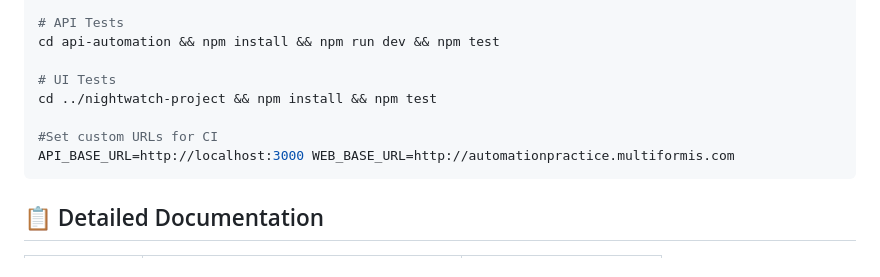
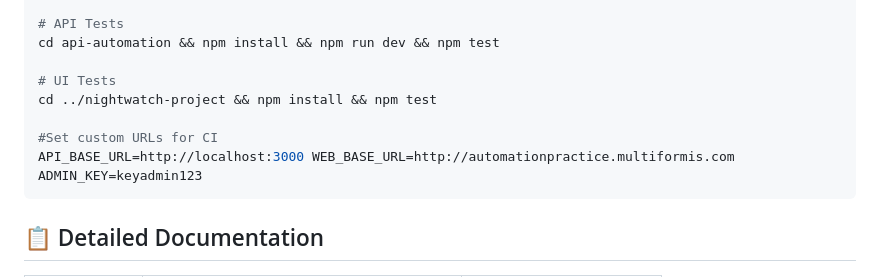
Before and after one commit to sarahkhaledd/web-qa-automation-task, a Markdown page: README.md, the part around the change. Drawn GitHub-style.

````diff
--- a/README.md
+++ b/README.md
@@ -45,7 +45,7 @@ cd api-automation && npm install && npm run dev && npm test
 cd ../nightwatch-project && npm install && npm test
 
 #Set custom URLs for CI
-API_BASE_URL=http://localhost:3000 WEB_BASE_URL=http://automationpractice.multiformis.com
+API_BASE_URL=http://localhost:3000 WEB_BASE_URL=http://automationpractice.multiformis.com ADMIN_KEY=keyadmin123
 ```
 
 ## 📋 Detailed Documentation
````
